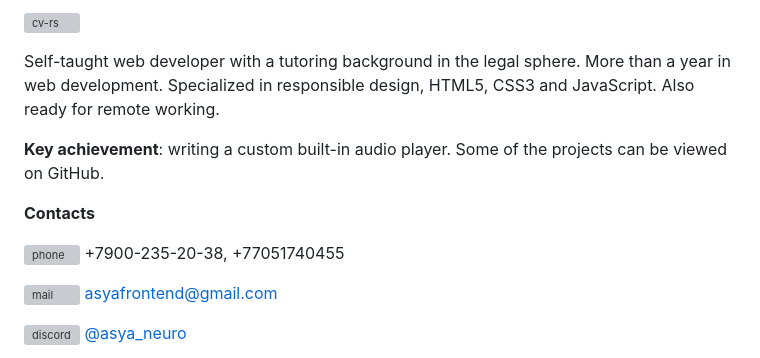
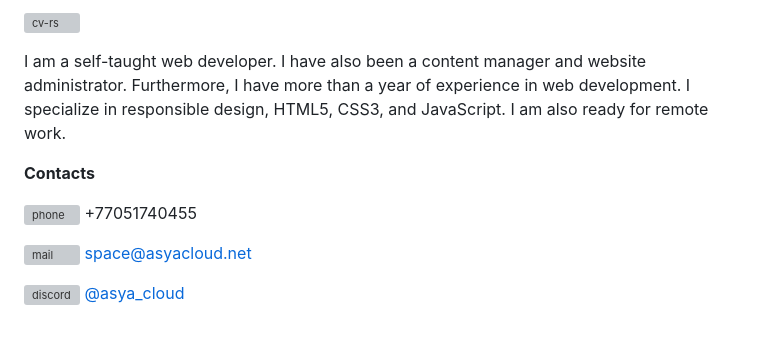
Before and after one commit to asya-space/CV, a Markdown page: cv.md, the part around one of its changes. Rendered like a GitHub page; blank space fills up the shorter version; grey boxes are pictures that could not be loaded.

Commit message:
refactor: update contacts data and cv-banner

```diff
--- a/cv.md
+++ b/cv.md
@@ -1,13 +1,11 @@
-![cv-rs](https://i.ibb.co/dGVWLyR/cv-rs.png "cv-banner")
-<p>Self-taught web developer with a tutoring background in the legal sphere. More than a year in web development. Specialized in responsible design, HTML5, CSS3 and JavaScript. Also ready for remote working.</p>
-
-<p><b>Key achievement</b>: writing a custom built-in audio player. Some of the projects can be viewed on GitHub.</p>
+![cv-rs](https://i.ibb.co/zVjXZRQ/Dark-Grey-and-Red-Modern-Manager-Linked-In-Career-Page-Background.png "cv-banner")
+<p>I am a self-taught web developer. I have also been a content manager and website administrator. Furthermore, I have more than a year of experience in web development. I specialize in responsible design, HTML5, CSS3, and JavaScript. I am also ready for remote work.</p>
 
 **Contacts**
 
-![phone](https://i.ibb.co/7kfrfVY/phone-call.png "call") +7900-235-20-38, +77051740455
+![phone](https://i.ibb.co/7kfrfVY/phone-call.png "call") +77051740455
 
-![mail](https://i.ibb.co/3pNmX6x/mail.png "gmail") [asyafrontend@gmail.com](https://mail.google.com/mail/u/0/#inbox)
+![mail](https://i.ibb.co/3pNmX6x/mail.png "gmail") [space@asyacloud.net](https://mail.google.com/mail/u/0/#inbox)
 
-![discord](https://i.ibb.co/KxW3LDR/discord.png "discord") [@asya_neuro](https://discord.com/)
+![discord](https://i.ibb.co/KxW3LDR/discord.png "discord") [@asya_cloud](https://discord.com/)
 
```
Also changed, not shown: other parts of cv.md (+2 -2 lines).
